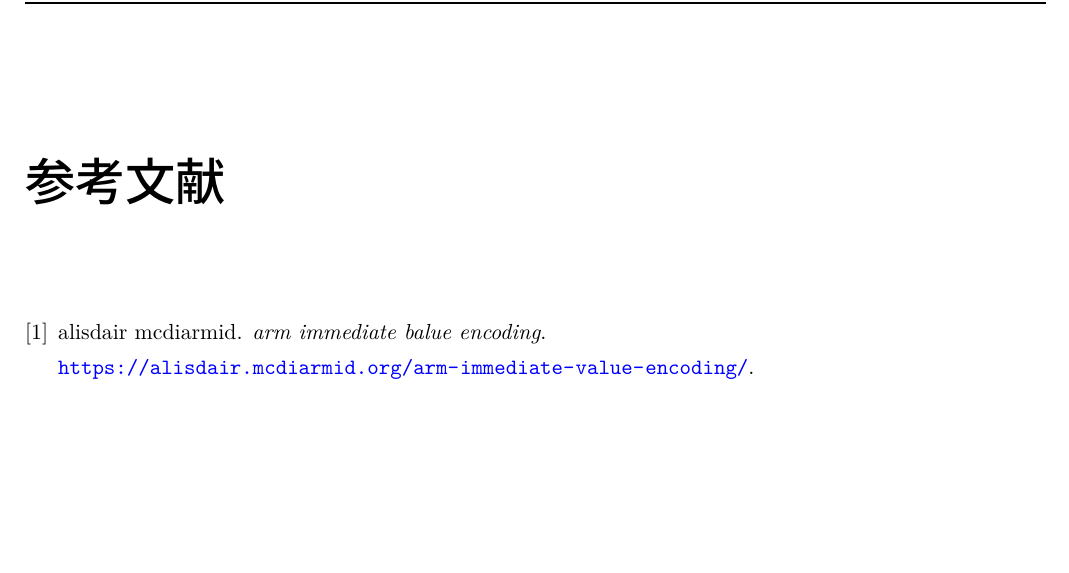
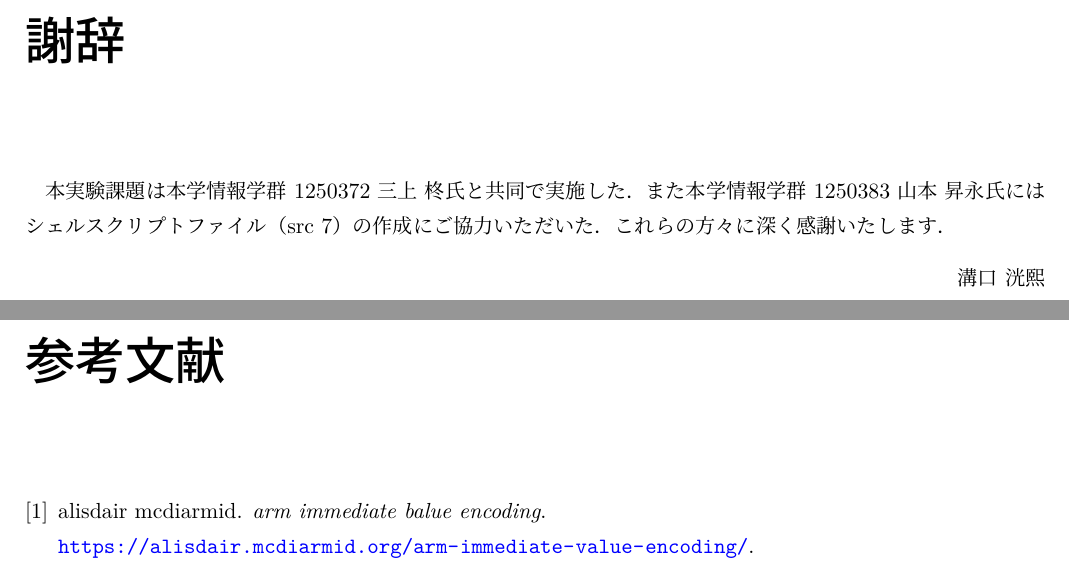
Before and after one commit to MIZOGUCHIKoki/InformationExperiments, a LaTeX document (PL_II_2022/arm_register/report.tex, which reads PL_II_2022/arm_register/syaji.tex): part of page 5 of 5 before the commit and two parts of pages 5 and 6 of 6 after it, the two joined at a grey line, cut at the place of the change, the shorter picture padded with empty space. Compiled offline with LuaLaTeX; a missing bibliography style is replaced by a similar one.

Commit message:
added 謝辞

```diff
--- a/PL_II_2022/arm_register/report.tex
+++ b/PL_II_2022/arm_register/report.tex
@@ -28,6 +28,11 @@
     \fancyhf{}
     \renewcommand{\headrulewidth}{1.0pt}
     \fancyhead[LE,RO]{\leftmark}
+    \fancyfoot[C]{-\ \thepage\ -}
+}
+\fancypagestyle{sj}{
+    \fancyhf{}
+    \renewcommand{\headrulewidth}{0pt}
     \fancyfoot[C]{-\ \thepage\ -}
 }
 \renewcommand{\lstlistingname}{}
@@ -105,5 +110,6 @@
 \setcounter{page}{0}
 \pagenumbering{arabic}
 \input{kadai1.tex}
+\input{syaji.tex}
 \bibliography{bib}
 \end{document}
--- /dev/null
+++ b/PL_II_2022/arm_register/syaji.tex
@@ -0,0 +1,7 @@
+\chapter*{謝辞}
+\pagestyle{sj}
+本実験課題は本学情報学群 1250372 三上 柊氏と共同で実施した．また本学情報学群 1250383 山本 昇永氏にはシェルスクリプトファイル（\ref{src:test}）の作成にご協力いただいた．
+これらの方々に深く感謝いたします．
+\begin{flushright}
+    溝口 洸熙
+\end{flushright}
```
Also changed, not shown: PL_II_2022/arm_register/report.pdf.
